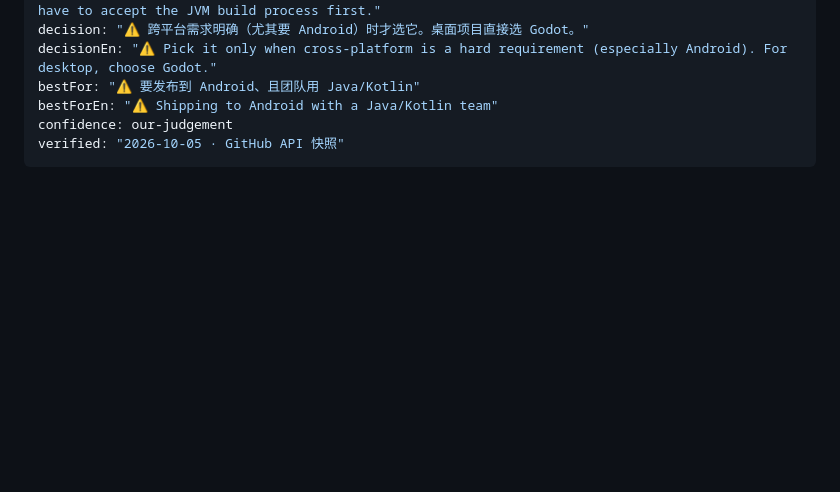
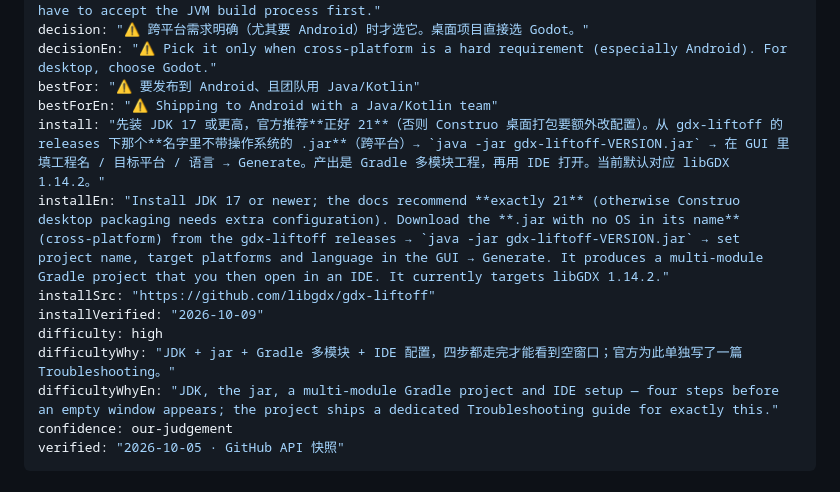
Before and after one commit to speculcom/ai-vibe-gaming, a Markdown page: terms/engines/libGDX.md, the part around the change. GitHub-like rendering; blank space fills up the shorter version.

Commit message:
Phase A/B 完结：内容补齐 · 可寻址/筛选/站间骨架/决策工具/a11y+SEO/视觉统一 — 更新 terms/engines/libGDX.md

```diff
--- a/terms/engines/libGDX.md
+++ b/terms/engines/libGDX.md
@@ -14,6 +14,13 @@ decision: "⚠ 跨平台需求明确（尤其要 Android）时才选它。桌面
 decisionEn: "⚠ Pick it only when cross-platform is a hard requirement (especially Android). For desktop, choose Godot."
 bestFor: "⚠ 要发布到 Android、且团队用 Java/Kotlin"
 bestForEn: "⚠ Shipping to Android with a Java/Kotlin team"
+install: "先装 JDK 17 或更高，官方推荐**正好 21**（否则 Construo 桌面打包要额外改配置）。从 gdx-liftoff 的 releases 下那个**名字里不带操作系统的 .jar**（跨平台）→ `java -jar gdx-liftoff-VERSION.jar` → 在 GUI 里填工程名 / 目标平台 / 语言 → Generate。产出是 Gradle 多模块工程，再用 IDE 打开。当前默认对应 libGDX 1.14.2。"
+installEn: "Install JDK 17 or newer; the docs recommend **exactly 21** (otherwise Construo desktop packaging needs extra configuration). Download the **.jar with no OS in its name** (cross-platform) from the gdx-liftoff releases → `java -jar gdx-liftoff-VERSION.jar` → set project name, target platforms and language in the GUI → Generate. It produces a multi-module Gradle project that you then open in an IDE. It currently targets libGDX 1.14.2."
+installSrc: "https://github.com/libgdx/gdx-liftoff"
+installVerified: "2026-10-09"
+difficulty: high
+difficultyWhy: "JDK + jar + Gradle 多模块 + IDE 配置，四步都走完才能看到空窗口；官方为此单独写了一篇 Troubleshooting。"
+difficultyWhyEn: "JDK, the jar, a multi-module Gradle project and IDE setup — four steps before an empty window appears; the project ships a dedicated Troubleshooting guide for exactly this."
 confidence: our-judgement
 verified: "2026-10-05 · GitHub API 快照"
 ---
```
